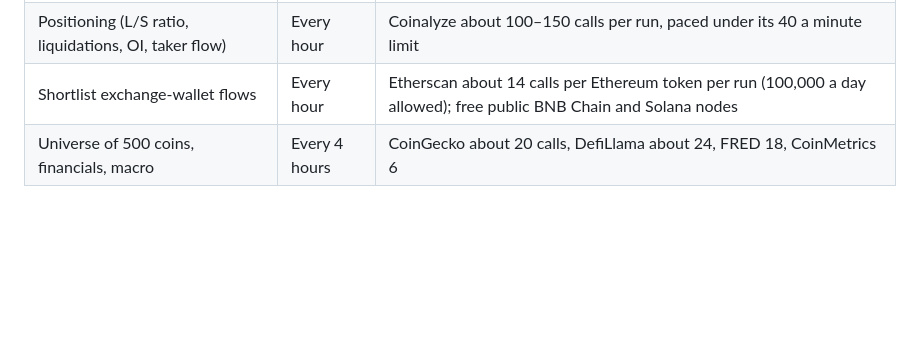
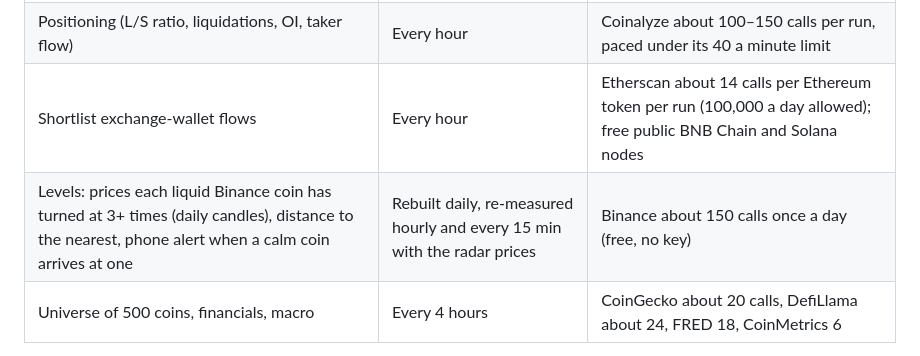
Before and after one commit to battlemaster69/Cockpit, a Markdown page: README.md, the part around the change. Rendered like a GitHub page; blank space fills up the shorter version.

Commit message:
README: Levels in the update table
Co-Authored-By: Claude Opus 5.5 <noreply@anthropic.com>

```diff
--- a/README.md
+++ b/README.md
@@ -19,6 +19,7 @@ A personal crypto tracker. It runs on GitHub's servers (free, so your PC can sta
 | Leverage gauges, shortlist prices, OI, funding | Every hour | Hyperliquid 24 calls, CoinGecko 24 calls |
 | Positioning (L/S ratio, liquidations, OI, taker flow) | Every hour | Coinalyze about 100–150 calls per run, paced under its 40 a minute limit |
 | Shortlist exchange-wallet flows | Every hour | Etherscan about 14 calls per Ethereum token per run (100,000 a day allowed); free public BNB Chain and Solana nodes |
+| Levels: prices each liquid Binance coin has turned at 3+ times (daily candles), distance to the nearest, phone alert when a calm coin arrives at one | Rebuilt daily, re-measured hourly and every 15 min with the radar prices | Binance about 150 calls once a day (free, no key) |
 | Universe of 500 coins, financials, macro | Every 4 hours | CoinGecko about 20 calls, DefiLlama about 24, FRED 18, CoinMetrics 6 |
 
 CoinGecko works out to roughly 1,500 calls a month against a free limit of 10,000. GitHub Actions is free and unlimited for public repos.
```
